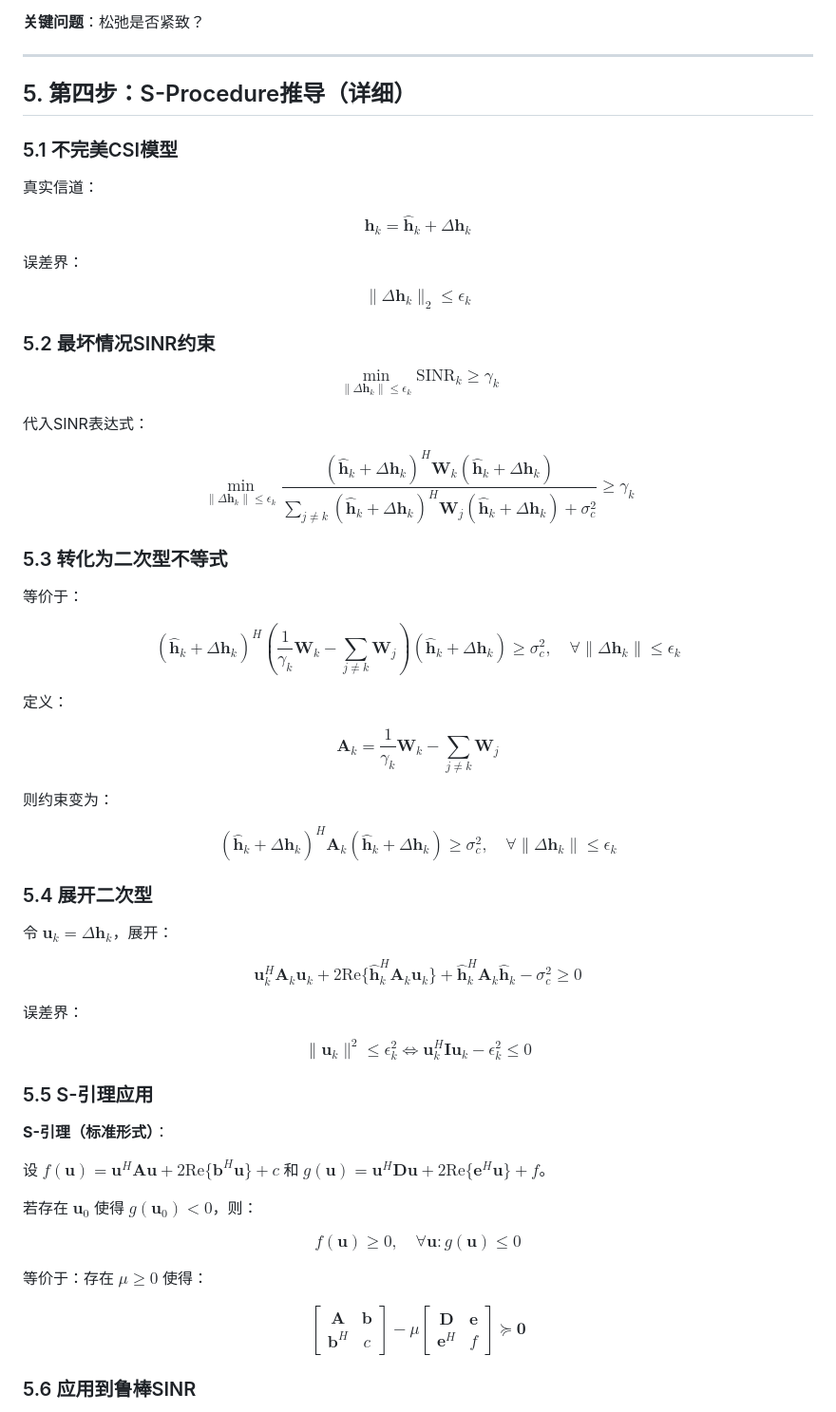
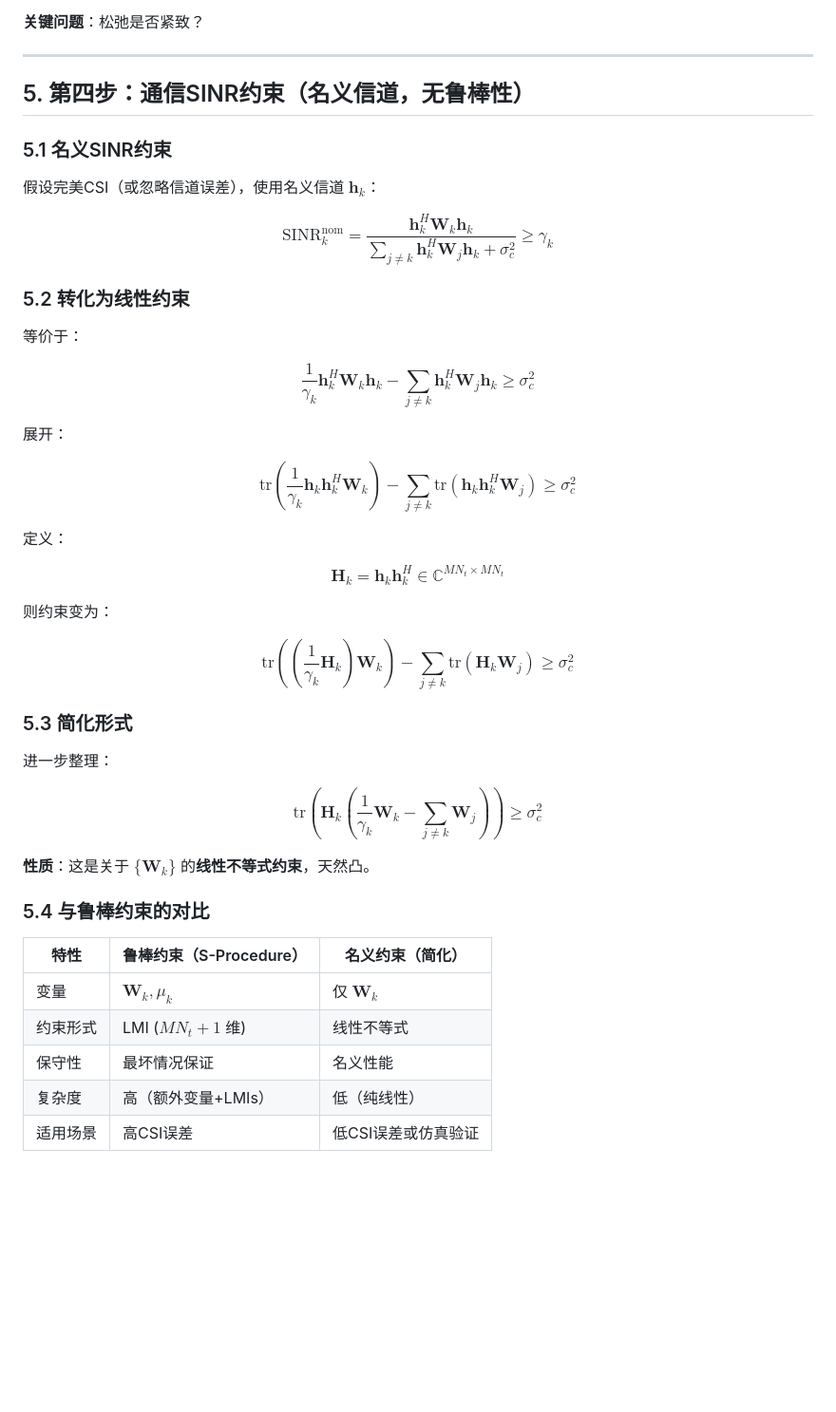
Before and after one commit to Simple-YU-268/ISAC-Research, a Markdown page: SDP_IMPLEMENTATION_DERIVATION.md, the part around one of its changes. Shown at 95% size. Rendered like a GitHub page; blank space fills up the shorter version.

Commit message:
docs: remove robust constraints, simplify SDP to nominal SINR with linear constraints

```diff
--- a/SDP_IMPLEMENTATION_DERIVATION.md
+++ b/SDP_IMPLEMENTATION_DERIVATION.md
@@ -133,63 +133,47 @@ $$\text{SINR}_k = \frac{\mathbf{h}_k^H \mathbf{W}_k \mathbf{h}_k}{\sum_{j \neq k
 
 ---
 
-## 5. 第四步：S-Procedure推导（详细）
+## 5. 第四步：通信SINR约束（名义信道，无鲁棒性）
 
-### 5.1 不完美CSI模型
+### 5.1 名义SINR约束
 
-真实信道：
+假设完美CSI（或忽略信道误差），使用名义信道 $\mathbf{h}_k$：
 
-$$\mathbf{h}_k = \hat{\mathbf{h}}_k + \Delta\mathbf{h}_k \tag{19}$$
+$$\text{SINR}_k^{\text{nom}} = \frac{\mathbf{h}_k^H \mathbf{W}_k \mathbf{h}_k}{\sum_{j \neq k} \mathbf{h}_k^H \mathbf{W}_j \mathbf{h}_k + \sigma_c^2} \geq \gamma_k \tag{19}$$
 
-误差界：
-
-$$\|\Delta\mathbf{h}_k\|_2 \leq \epsilon_k \tag{20}$$
-
-### 5.2 最坏情况SINR约束
-
-$$\min_{\|\Delta\mathbf{h}_k\| \leq \epsilon_k} \text{SINR}_k \geq \gamma_k \tag{21}$$
-
-代入SINR表达式：
-
-$$\min_{\|\Delta\mathbf{h}_k\| \leq \epsilon_k} \frac{(\hat{\mathbf{h}}_k + \Delta\mathbf{h}_k)^H \mathbf{W}_k (\hat{\mathbf{h}}_k + \Delta\mathbf{h}_k)}{\sum_{j \neq k} (\hat{\mathbf{h}}_k + \Delta\mathbf{h}_k)^H \mathbf{W}_j (\hat{\mathbf{h}}_k + \Delta\mathbf{h}_k) + \sigma_c^2} \geq \gamma_k \tag{22}$$
-
-### 5.3 转化为二次型不等式
+### 5.2 转化为线性约束
 
 等价于：
 
-$$(\hat{\mathbf{h}}_k + \Delta\mathbf{h}_k)^H \left( \frac{1}{\gamma_k} \mathbf{W}_k - \sum_{j \neq k} \mathbf{W}_j \right) (\hat{\mathbf{h}}_k + \Delta\mathbf{h}_k) \geq \sigma_c^2, \quad \forall \|\Delta\mathbf{h}_k\| \leq \epsilon_k \tag{23}$$
+$$\frac{1}{\gamma_k} \mathbf{h}_k^H \mathbf{W}_k \mathbf{h}_k - \sum_{j \neq k} \mathbf{h}_k^H \mathbf{W}_j \mathbf{h}_k \geq \sigma_c^2 \tag{20}$$
+
+展开：
+
+$$\text{tr}\left(\frac{1}{\gamma_k} \mathbf{h}_k \mathbf{h}_k^H \mathbf{W}_k\right) - \sum_{j \neq k} \text{tr}(\mathbf{h}_k \mathbf{h}_k^H \mathbf{W}_j) \geq \sigma_c^2 \tag{21}$$
 
 定义：
 
-$$\mathbf{A}_k = \frac{1}{\gamma_k} \mathbf{W}_k - \sum_{j \neq k} \mathbf{W}_j \tag{24}$$
+$$\mathbf{H}_k = \mathbf{h}_k \mathbf{h}_k^H \in \mathbb{C}^{MN_t \times MN_t} \tag{22}$$
 
 则约束变为：
 
-$$(\hat{\mathbf{h}}_k + \Delta\mathbf{h}_k)^H \mathbf{A}_k (\hat{\mathbf{h}}_k + \Delta\mathbf{h}_k) \geq \sigma_c^2, \quad \forall \|\Delta\mathbf{h}_k\| \leq \epsilon_k \tag{25}$$
+$$\text{tr}\left(\left(\frac{1}{\gamma_k} \mathbf{H}_k\right) \mathbf{W}_k\right) - \sum_{j \neq k} \text{tr}(\mathbf{H}_k \mathbf{W}_j) \geq \sigma_c^2 \tag{23}$$
 
-### 5.4 展开二次型
+### 5.3 简化形式
 
-令 $\mathbf{u}_k = \Delta\mathbf{h}_k$，展开：
+进一步整理：
 
-$$\mathbf{u}_k^H \mathbf{A}_k \mathbf{u}_k + 2\text{Re}\{\hat{\mathbf{h}}_k^H \mathbf{A}_k \mathbf{u}_k\} + \hat{\mathbf{h}}_k^H \mathbf{A}_k \hat{\mathbf{h}}_k - \sigma_c^2 \geq 0 \tag{26}$$
+$$\text{tr}\left(\mathbf{H}_k \left(\frac{1}{\gamma_k} \mathbf{W}_k - \sum_{j \neq k} \mathbf{W}_j\right)\right) \geq \sigma_c^2 \tag{24}$$
 
-误差界：
+**性质**：这是关于 $\{\mathbf{W}_k\}$ 的**线性不等式约束**，天然凸。
 
-$$\|\mathbf{u}_k\|^2 \leq \epsilon_k^2 \Leftrightarrow \mathbf{u}_k^H \mathbf{I} \mathbf{u}_k - \epsilon_k^2 \leq 0 \tag{27}$$
+### 5.4 与鲁棒约束的对比
 
-### 5.5 S-引理应用
+| 特性 | 鲁棒约束（S-Procedure） | 名义约束（简化） |
+|------|------------------------|-----------------|
+| 变量 | $\mathbf{W}_k, \mu_k$ | 仅 $\mathbf{W}_k$ |
+| 约束形式 | LMI ($MN_t+1$ 维) | 线性不等式 |
+| 保守性 | 最坏情况保证 | 名义性能 |
+| 复杂度 | 高（额外变量+LMIs） | 低（纯线性） |
+| 适用场景 | 高CSI误差 | 低CSI误差或仿真验证 |
 
-**S-引理（标准形式）**：
-
-设 $f(\mathbf{u}) = \mathbf{u}^H \mathbf{A} \mathbf{u} + 2\text{Re}\{\mathbf{b}^H \mathbf{u}\} + c$ 和 $g(\mathbf{u}) = \mathbf{u}^H \mathbf{D} \mathbf{u} + 2\text{Re}\{\mathbf{e}^H \mathbf{u}\} + f$。
-
-若存在 $\mathbf{u}_0$ 使得 $g(\mathbf{u}_0) < 0$，则：
-
-$$f(\mathbf{u}) \geq 0, \quad \forall \mathbf{u}: g(\mathbf{u}) \leq 0$$
-
-等价于：存在 $\mu \geq 0$ 使得：
-
-$$\begin{bmatrix} \mathbf{A} & \mathbf{b} \\ \mathbf{b}^H & c \end{bmatrix} - \mu \begin{bmatrix} \mathbf{D} & \mathbf{e} \\ \mathbf{e}^H & f \end{bmatrix} \succeq \mathbf{0} \tag{28}$$
-
-### 5.6 应用到鲁棒SINR
-
```
Also changed, not shown: other parts of SDP_IMPLEMENTATION_DERIVATION.md (+50 -66 lines).
